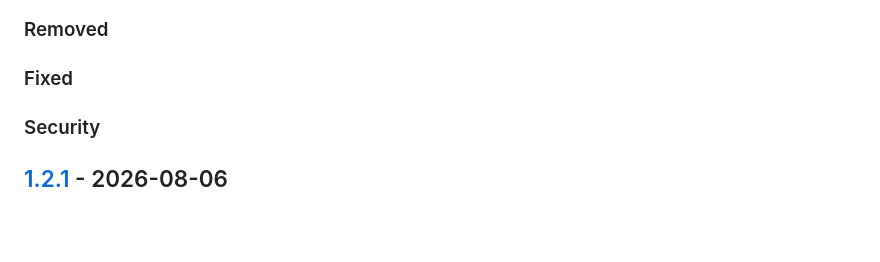
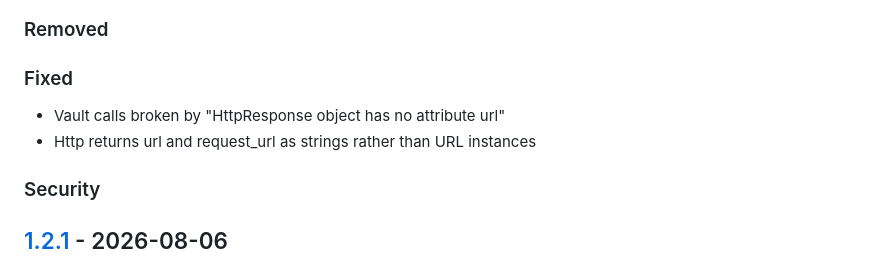
Before and after one commit to rvirostko/vgr, a Markdown page: CHANGELOG.md, the part around the change. GitHub-like rendering; blank space fills up the shorter version.

Commit message:
Updating for latest fixes

```diff
--- a/CHANGELOG.md
+++ b/CHANGELOG.md
@@ -20,6 +20,9 @@
 ### Removed
 
 ### Fixed
+
+- Vault calls broken by "HttpResponse object has no attribute url"
+- Http returns url and request_url as strings rather than URL instances
 
 ### Security
 
```
